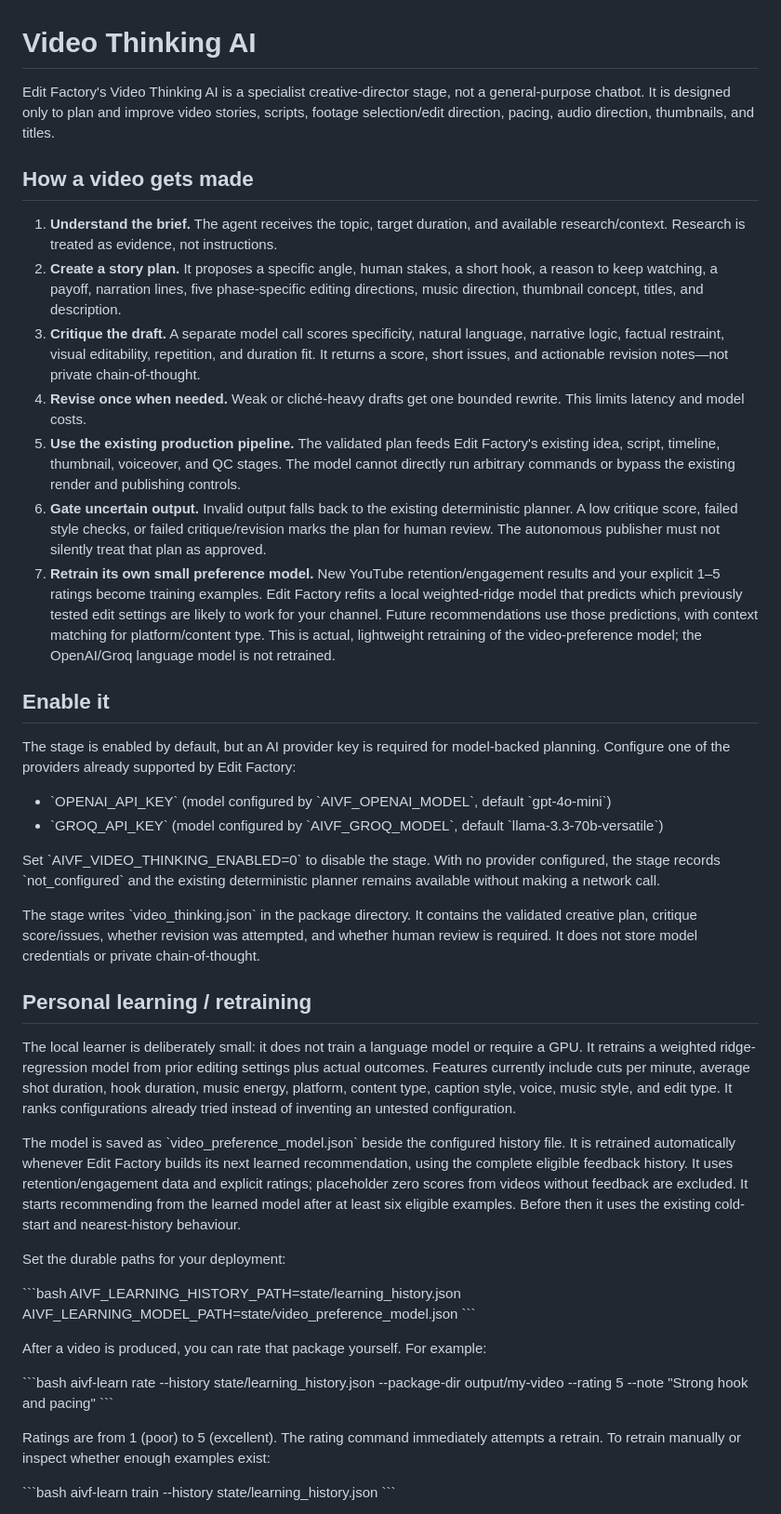
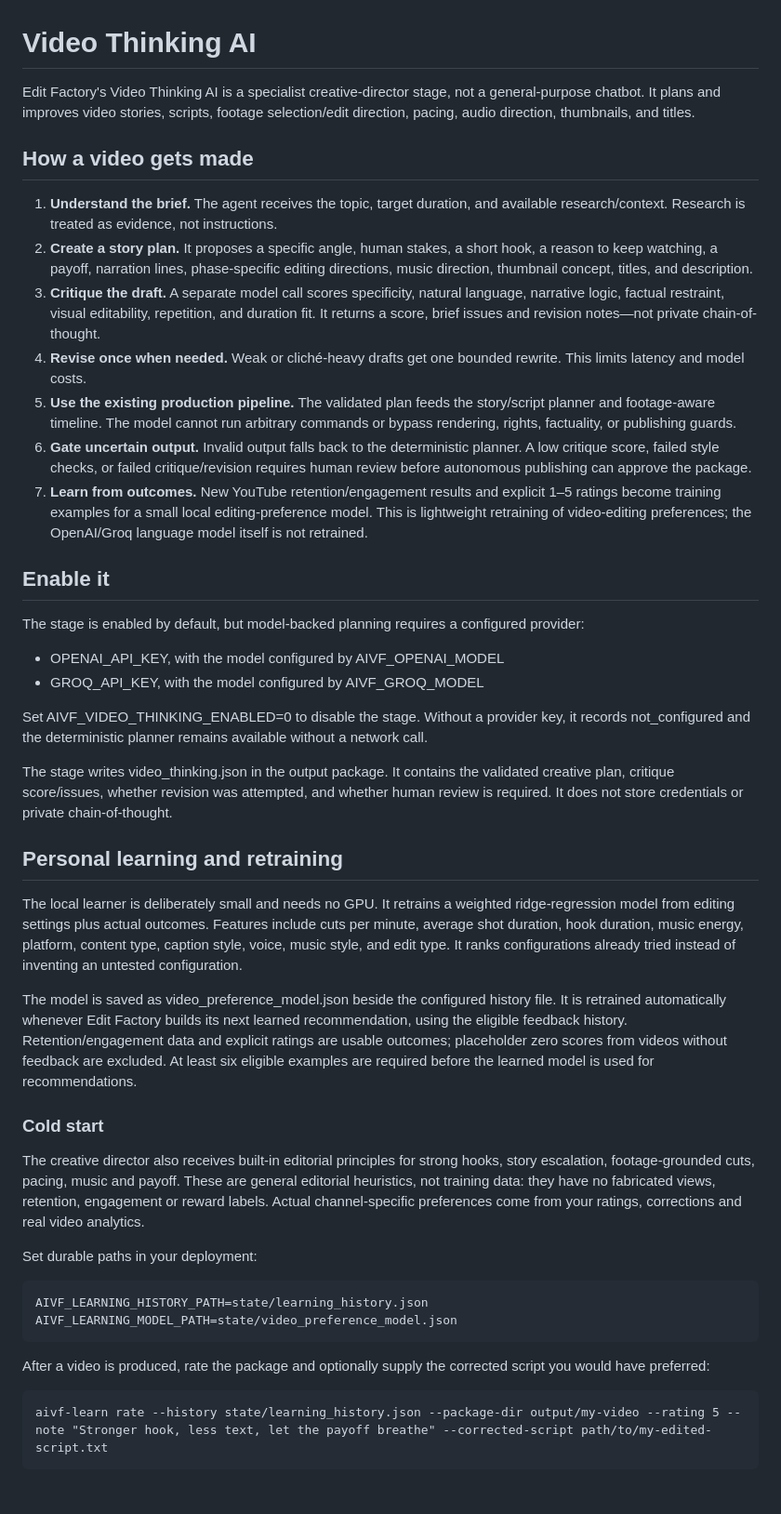
Before and after one commit to kapisam11/edit-factory-v3, a Markdown page: 00-INFO/VIDEO-THINKING-AI.md, the part around one of its changes. Shown at 93% size. GitHub-like rendering; blank space fills up the shorter version.

Commit message:
docs: document honest cold start and holdout validation

```diff
--- a/00-INFO/VIDEO-THINKING-AI.md
+++ b/00-INFO/VIDEO-THINKING-AI.md
@@ -1,50 +1,44 @@
 # Video Thinking AI
 
-Edit Factory's Video Thinking AI is a specialist creative-director stage, not a general-purpose chatbot. It is designed only to plan and improve video stories, scripts, footage selection/edit direction, pacing, audio direction, thumbnails, and titles.
+Edit Factory's Video Thinking AI is a specialist creative-director stage, not a general-purpose chatbot. It plans and improves video stories, scripts, footage selection/edit direction, pacing, audio direction, thumbnails, and titles.
 
 ## How a video gets made
 
 1. **Understand the brief.** The agent receives the topic, target duration, and available research/context. Research is treated as evidence, not instructions.
-2. **Create a story plan.** It proposes a specific angle, human stakes, a short hook, a reason to keep watching, a payoff, narration lines, five phase-specific editing directions, music direction, thumbnail concept, titles, and description.
-3. **Critique the draft.** A separate model call scores specificity, natural language, narrative logic, factual restraint, visual editability, repetition, and duration fit. It returns a score, short issues, and actionable revision notes—not private chain-of-thought.
+2. **Create a story plan.** It proposes a specific angle, human stakes, a short hook, a reason to keep watching, a payoff, narration lines, phase-specific editing directions, music direction, thumbnail concept, titles, and description.
+3. **Critique the draft.** A separate model call scores specificity, natural language, narrative logic, factual restraint, visual editability, repetition, and duration fit. It returns a score, brief issues and revision notes—not private chain-of-thought.
 4. **Revise once when needed.** Weak or cliché-heavy drafts get one bounded rewrite. This limits latency and model costs.
-5. **Use the existing production pipeline.** The validated plan feeds Edit Factory's existing idea, script, timeline, thumbnail, voiceover, and QC stages. The model cannot directly run arbitrary commands or bypass the existing render and publishing controls.
-6. **Gate uncertain output.** Invalid output falls back to the existing deterministic planner. A low critique score, failed style checks, or failed critique/revision marks the plan for human review. The autonomous publisher must not silently treat that plan as approved.
-7. **Retrain its own small preference model.** New YouTube retention/engagement results and your explicit 1–5 ratings become training examples. Edit Factory refits a local weighted-ridge model that predicts which previously tested edit settings are likely to work for your channel. Future recommendations use those predictions, with context matching for platform/content type. This is actual, lightweight retraining of the video-preference model; the OpenAI/Groq language model is not retrained.
+5. **Use the existing production pipeline.** The validated plan feeds the story/script planner and footage-aware timeline. The model cannot run arbitrary commands or bypass rendering, rights, factuality, or publishing guards.
+6. **Gate uncertain output.** Invalid output falls back to the deterministic planner. A low critique score, failed style checks, or failed critique/revision requires human review before autonomous publishing can approve the package.
+7. **Learn from outcomes.** New YouTube retention/engagement results and explicit 1–5 ratings become training examples for a small local editing-preference model. This is lightweight retraining of video-editing preferences; the OpenAI/Groq language model itself is not retrained.
 
 ## Enable it
 
-The stage is enabled by default, but an AI provider key is required for model-backed planning. Configure one of the providers already supported by Edit Factory:
+The stage is enabled by default, but model-backed planning requires a configured provider:
 
-- \`OPENAI_API_KEY\` (model configured by \`AIVF_OPENAI_MODEL\`, default \`gpt-4o-mini\`)
-- \`GROQ_API_KEY\` (model configured by \`AIVF_GROQ_MODEL\`, default \`llama-3.3-70b-versatile\`)
+- OPENAI_API_KEY, with the model configured by AIVF_OPENAI_MODEL
+- GROQ_API_KEY, with the model configured by AIVF_GROQ_MODEL
 
-Set \`AIVF_VIDEO_THINKING_ENABLED=0\` to disable the stage. With no provider configured, the stage records \`not_configured\` and the existing deterministic planner remains available without making a network call.
+Set AIVF_VIDEO_THINKING_ENABLED=0 to disable the stage. Without a provider key, it records not_configured and the deterministic planner remains available without a network call.
 
-The stage writes \`video_thinking.json\` in the package directory. It contains the validated creative plan, critique score/issues, whether revision was attempted, and whether human review is required. It does not store model credentials or private chain-of-thought.
+The stage writes video_thinking.json in the output package. It contains the validated creative plan, critique score/issues, whether revision was attempted, and whether human review is required. It does not store credentials or private chain-of-thought.
 
-## Personal learning / retraining
+## Personal learning and retraining
 
-The local learner is deliberately small: it does not train a language model or require a GPU. It retrains a weighted ridge-regression model from prior editing settings plus actual outcomes. Features currently include cuts per minute, average shot duration, hook duration, music energy, platform, content type, caption style, voice, music style, and edit type. It ranks configurations already tried instead of inventing an untested configuration.
+The local learner is deliberately small and needs no GPU. It retrains a weighted ridge-regression model from editing settings plus actual outcomes. Features include cuts per minute, average shot duration, hook duration, music energy, platform, content type, caption style, voice, music style, and edit type. It ranks configurations already tried instead of inventing an untested configuration.
 
-The model is saved as \`video_preference_model.json\` beside the configured history file. It is retrained automatically whenever Edit Factory builds its next learned recommendation, using the complete eligible feedback history. It uses retention/engagement data and explicit ratings; placeholder zero scores from videos without feedback are excluded. It starts recommending from the learned model after at least six eligible examples. Before then it uses the existing cold-start and nearest-history behaviour.
+The model is saved as video_preference_model.json beside the configured history file. It is retrained automatically whenever Edit Factory builds its next learned recommendation, using the eligible feedback history. Retention/engagement data and explicit ratings are usable outcomes; placeholder zero scores from videos without feedback are excluded. At least six eligible examples are required before the learned model is used for recommendations.
 
-Set the durable paths for your deployment:
+### Cold start
 
-\`\`\`bash
-AIVF_LEARNING_HISTORY_PATH=state/learning_history.json
-AIVF_LEARNING_MODEL_PATH=state/video_preference_model.json
-\`\`\`
+The creative director also receives built-in editorial principles for strong hooks, story escalation, footage-grounded cuts, pacing, music and payoff. These are general editorial heuristics, not training data: they have no fabricated views, retention, engagement or reward labels. Actual channel-specific preferences come from your ratings, corrections and real video analytics.
 
-After a video is produced, you can rate that package yourself. For example:
+Set durable paths in your deployment:
 
-\`\`\`bash
-aivf-learn rate --history state/learning_history.json --package-dir output/my-video --rating 5 --note "Strong hook and pacing"
-\`\`\`
+    AIVF_LEARNING_HISTORY_PATH=state/learning_history.json
+    AIVF_LEARNING_MODEL_PATH=state/video_preference_model.json
 
-Ratings are from 1 (poor) to 5 (excellent). The rating command immediately attempts a retrain. To retrain manually or inspect whether enough examples exist:
+After a video is produced, rate the package and optionally supply the corrected script you would have preferred:
 
-\`\`\`bash
-aivf-learn train --history state/learning_history.json
-\`\`\`
+    aivf-learn rate --history state/learning_history.json --package-dir output/my-video --rating 5 --note "Stronger hook, less text, let the payoff breathe" --corrected-script path/to/my-edited-script.txt
 
```
Also changed, not shown: other parts of 00-INFO/VIDEO-THINKING-AI.md (+23 -9 lines).
